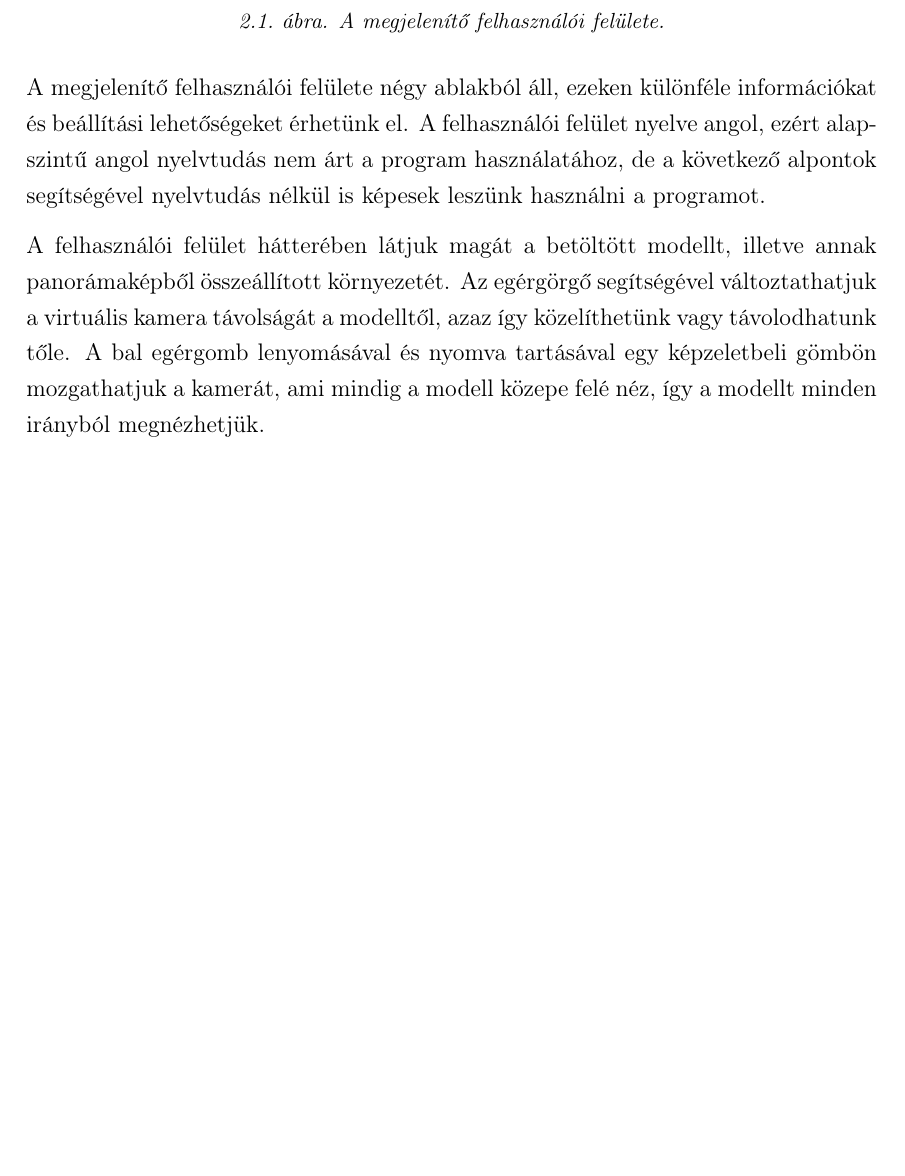
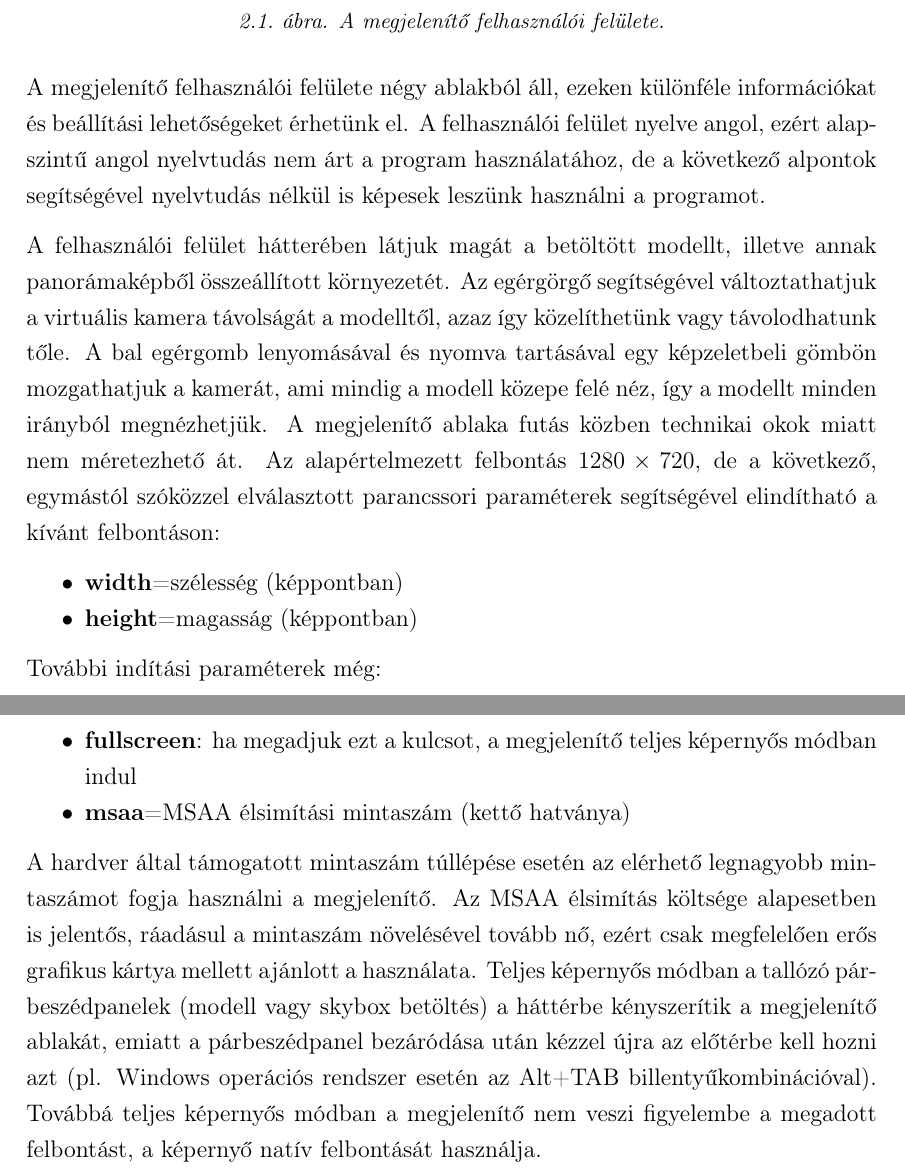
Before and after one commit to yzsolt/szakdolgozat, a LaTeX document (documentation/documentation.tex, which reads documentation/chapters/user_documentation.tex): part of page 6 of 36 before the commit and two parts of pages 6 and 7 of 37 after it, the two joined at a grey line, cut so that both start at the same text, the shorter picture padded with empty space. Compiled offline with pdfLaTeX.

Commit message:
Updated documentation

```diff
--- a/documentation/chapters/user_documentation.tex
+++ b/documentation/chapters/user_documentation.tex
@@ -32,7 +32,21 @@ TODO
 
 A megjelenítő felhasználói felülete négy ablakból áll, ezeken különféle információkat és beállítási lehetőségeket érhetünk el. A felhasználói felület nyelve angol, ezért alapszintű angol nyelvtudás nem árt a program használatához, de a következő alpontok segítségével nyelvtudás nélkül is képesek leszünk használni a programot.
 
-A felhasználói felület hátterében látjuk magát a betöltött modellt, illetve annak panorámaképből összeállított környezetét. Az egérgörgő segítségével változtathatjuk a virtuális kamera távolságát a modelltől, azaz így közelíthetünk vagy távolodhatunk tőle. A bal egérgomb lenyomásával és nyomva tartásával egy képzeletbeli gömbön mozgathatjuk a kamerát, ami mindig a modell közepe felé néz, így a modellt minden irányból megnézhetjük.
+A felhasználói felület hátterében látjuk magát a betöltött modellt, illetve annak panorámaképből összeállított környezetét. Az egérgörgő segítségével változtathatjuk a virtuális kamera távolságát a modelltől, azaz így közelíthetünk vagy távolodhatunk tőle. A bal egérgomb lenyomásával és nyomva tartásával egy képzeletbeli gömbön mozgathatjuk a kamerát, ami mindig a modell közepe felé néz, így a modellt minden irányból megnézhetjük. A megjelenítő ablaka futás közben technikai okok miatt nem méretezhető át. Az alapértelmezett felbontás \(1280 \times 720\), de a következő, egymástól szóközzel elválasztott parancssori paraméterek segítségével elindítható a kívánt felbontáson:
+
+\begin{itemize}[noitemsep]
+\item \textbf{width}=szélesség (képpontban)
+\item \textbf{height}=magasság (képpontban)
+\end{itemize}
+
+További indítási paraméterek még:
+
+\begin{itemize}[noitemsep]
+\item \textbf{fullscreen}: ha megadjuk ezt a kulcsot, a megjelenítő teljes képernyős módban indul
+\item \textbf{msaa}=MSAA élsimítási mintaszám (kettő hatványa)
+\end{itemize}
+
+A hardver által támogatott mintaszám túllépése esetén az elérhető legnagyobb mintaszámot fogja használni a megjelenítő. Az MSAA élsimítás költsége alapesetben is jelentős, ráadásul a mintaszám növelésével tovább nő, ezért csak megfelelően erős grafikus kártya mellett ajánlott a használata. Teljes képernyős módban a tallózó párbeszédpanelek (modell vagy skybox betöltés) a háttérbe kényszerítik a megjelenítő ablakát, emiatt a párbeszédpanel bezáródása után kézzel újra az előtérbe kell hozni azt (pl. Windows operációs rendszer esetén az Alt+TAB billentyűkombinációval). Továbbá teljes képernyős módban a megjelenítő nem veszi figyelembe a megadott felbontást, a képernyő natív felbontását használja.
 
 \clearpage
 
```
Also changed, not shown: documentation/chapters/developer_documentation.tex (+5 -5 lines).
